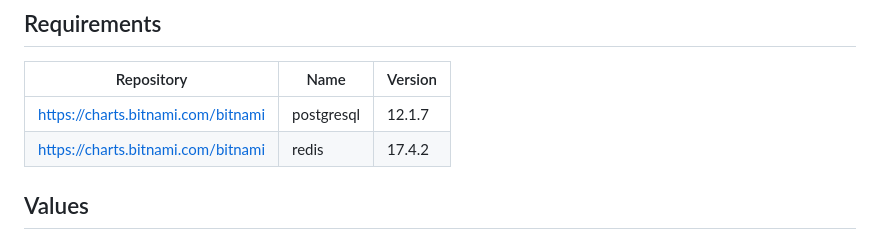
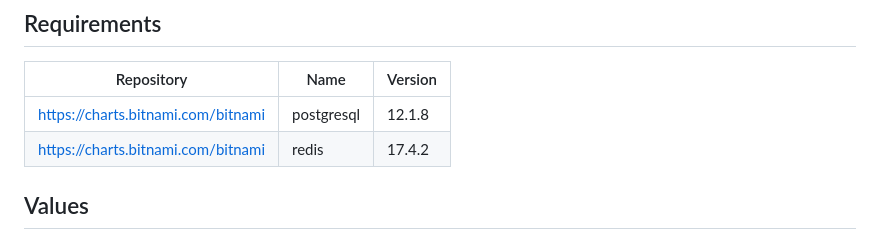
Before and after one commit to WeblateOrg/helm, a Markdown page: charts/weblate/README.md, the part around the change. Drawn GitHub-style.

Commit message:
[pre-commit.ci] auto fixes from pre-commit.com hooks
for more information, see https://pre-commit.ci

```diff
--- a/charts/weblate/README.md
+++ b/charts/weblate/README.md
@@ -24,7 +24,7 @@ $ helm install my-release weblate/weblate
 
 | Repository | Name | Version |
 |------------|------|---------|
-| https://charts.bitnami.com/bitnami | postgresql | 12.1.7 |
+| https://charts.bitnami.com/bitnami | postgresql | 12.1.8 |
 | https://charts.bitnami.com/bitnami | redis | 17.4.2 |
 
 ## Values
```
